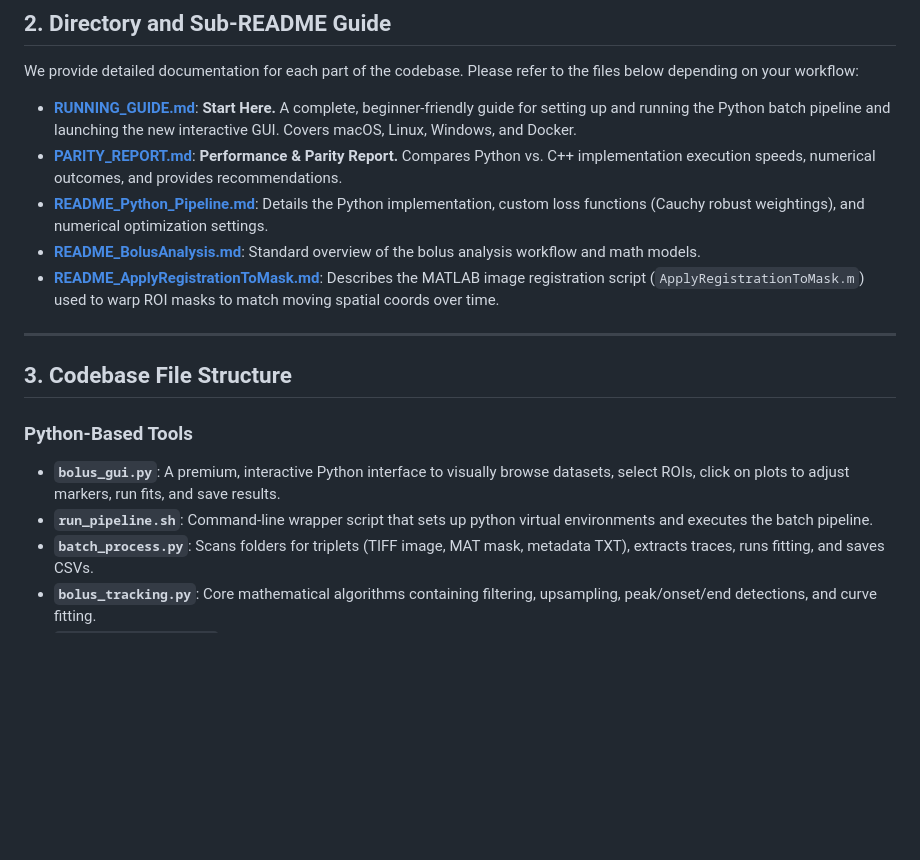
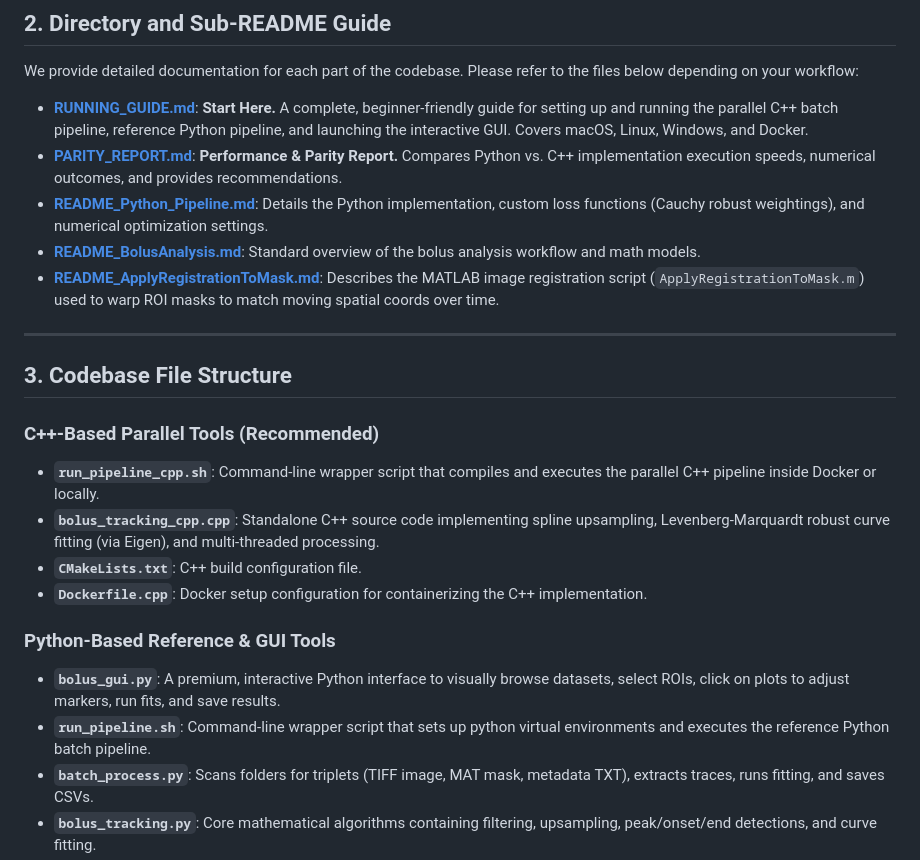
Before and after one commit to mrozak4/Bolus_Tracking, a Markdown page: README.md, the part around one of its changes. Rendered like a GitHub page; blank space fills up the shorter version.

Commit message:
Complete C++ preference additions across entire README.md

```diff
--- a/README.md
+++ b/README.md
@@ -24,7 +24,7 @@ This repository provides tools to:
 
 We provide detailed documentation for each part of the codebase. Please refer to the files below depending on your workflow:
 
-* **[RUNNING_GUIDE.md](RUNNING_GUIDE.md)**: **Start Here.** A complete, beginner-friendly guide for setting up and running the Python batch pipeline and launching the new interactive GUI. Covers macOS, Linux, Windows, and Docker.
+* **[RUNNING_GUIDE.md](RUNNING_GUIDE.md)**: **Start Here.** A complete, beginner-friendly guide for setting up and running the parallel C++ batch pipeline, reference Python pipeline, and launching the interactive GUI. Covers macOS, Linux, Windows, and Docker.
 * **[PARITY_REPORT.md](PARITY_REPORT.md)**: **Performance & Parity Report.** Compares Python vs. C++ implementation execution speeds, numerical outcomes, and provides recommendations.
 * **[README_Python_Pipeline.md](README_Python_Pipeline.md)**: Details the Python implementation, custom loss functions (Cauchy robust weightings), and numerical optimization settings.
 * **[README_BolusAnalysis.md](README_BolusAnalysis.md)**: Standard overview of the bolus analysis workflow and math models.
@@ -34,9 +34,15 @@ We provide detailed documentation for each part of the codebase. Please refer to
 
 ## 3. Codebase File Structure
 
-### Python-Based Tools
+### C++-Based Parallel Tools (Recommended)
+* **`run_pipeline_cpp.sh`**: Command-line wrapper script that compiles and executes the parallel C++ pipeline inside Docker or locally.
+* **`bolus_tracking_cpp.cpp`**: Standalone C++ source code implementing spline upsampling, Levenberg-Marquardt robust curve fitting (via Eigen), and multi-threaded processing.
+* **`CMakeLists.txt`**: C++ build configuration file.
+* **`Dockerfile.cpp`**: Docker setup configuration for containerizing the C++ implementation.
+
+### Python-Based Reference & GUI Tools
 * **`bolus_gui.py`**: A premium, interactive Python interface to visually browse datasets, select ROIs, click on plots to adjust markers, run fits, and save results.
-* **`run_pipeline.sh`**: Command-line wrapper script that sets up python virtual environments and executes the batch pipeline.
+* **`run_pipeline.sh`**: Command-line wrapper script that sets up python virtual environments and executes the reference Python batch pipeline.
 * **`batch_process.py`**: Scans folders for triplets (TIFF image, MAT mask, metadata TXT), extracts traces, runs fitting, and saves CSVs.
 * **`bolus_tracking.py`**: Core mathematical algorithms containing filtering, upsampling, peak/onset/end detections, and curve fitting.
 * **`test_bolus_parity.py`**: Parity test suite verifying Python vs. MATLAB numerical outputs.
```
Also changed, not shown: other parts of README.md (+1 -1 lines).
